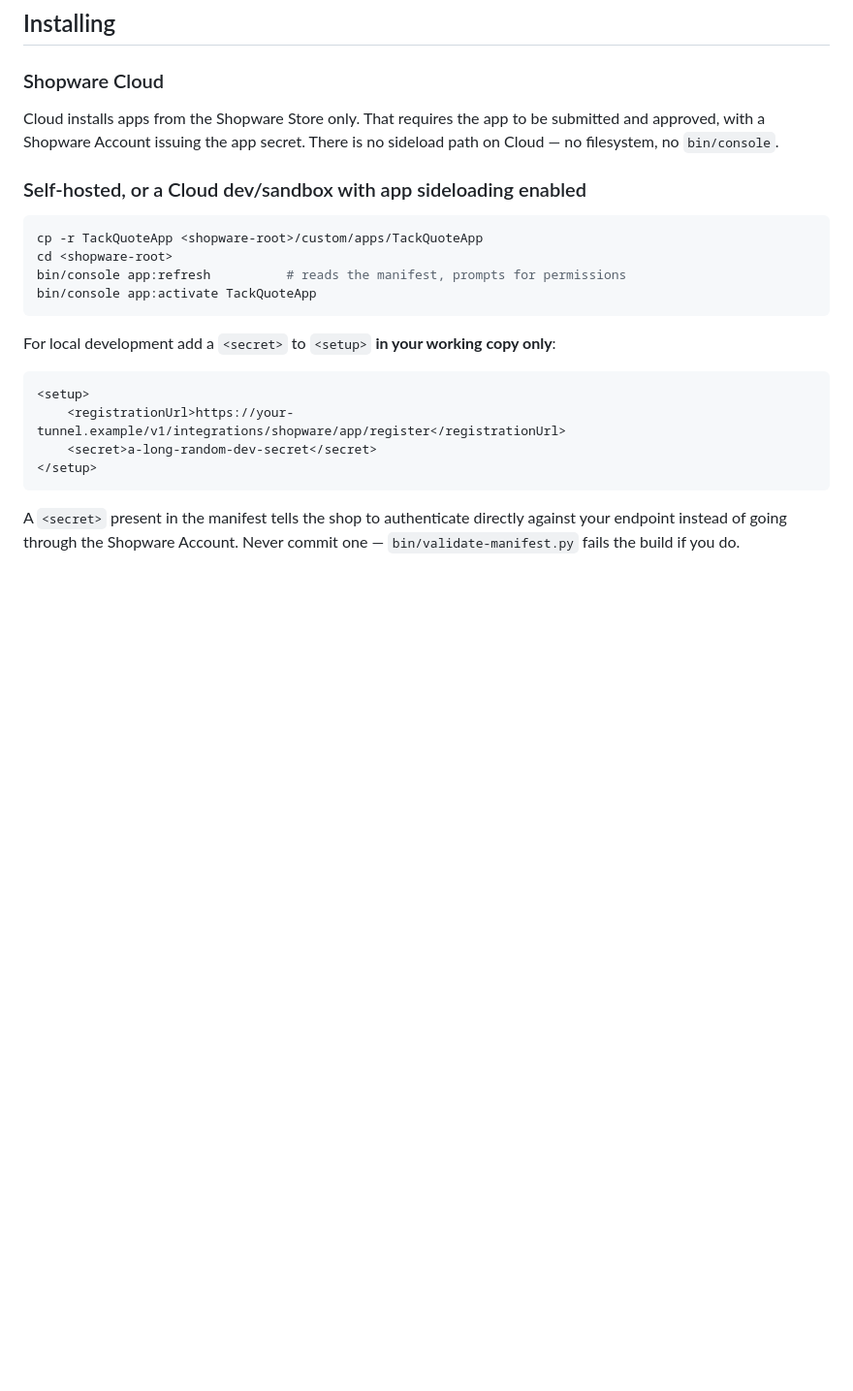
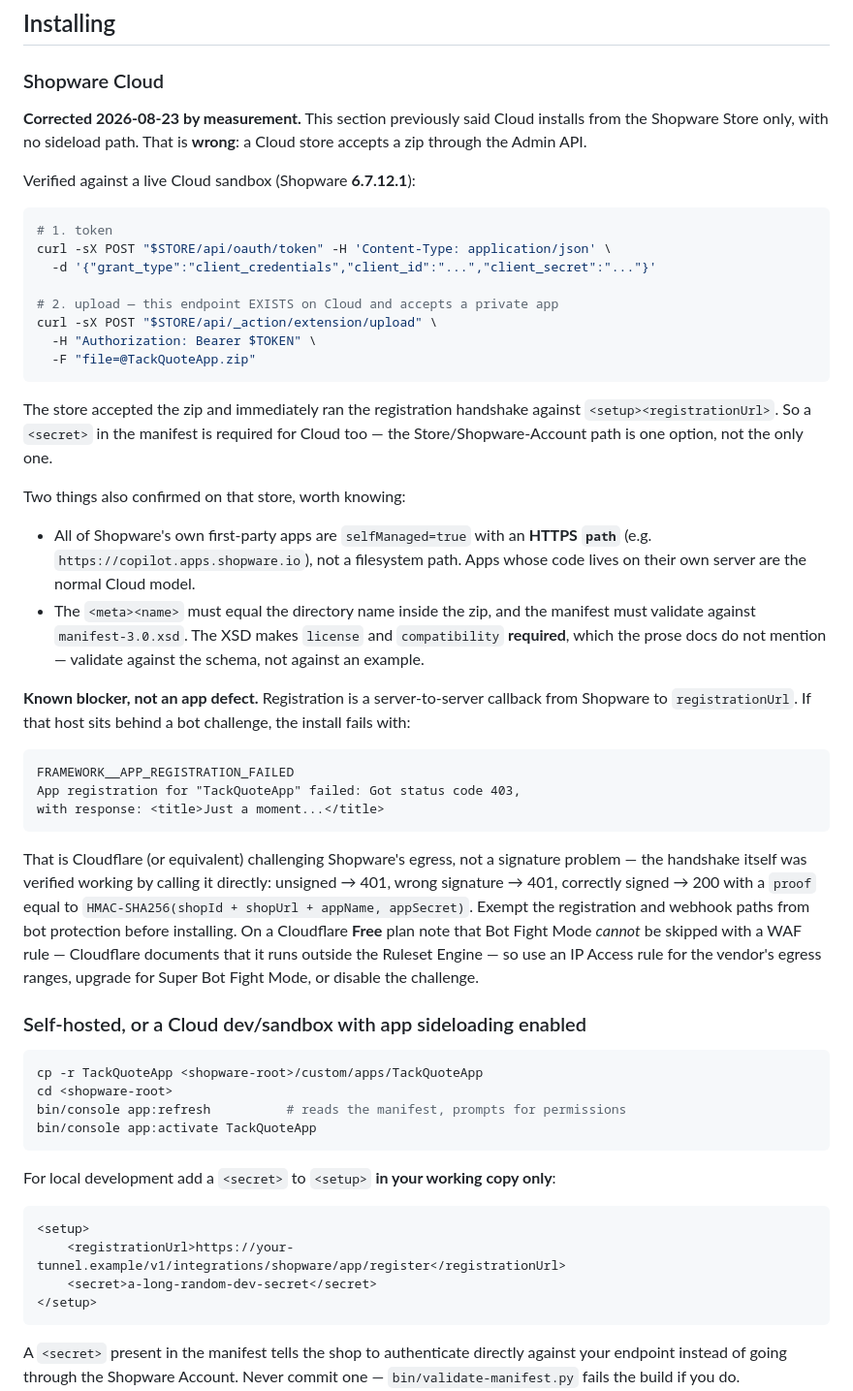
Before and after one commit to ackm04/tack-ecommerce-extensions, a Markdown page: shopware/TackQuoteApp/README.md, the part around the change. Shown at 97% size. Drawn GitHub-style; blank space fills up the shorter version.

Commit message:
docs(shopware): correct the Cloud install claim — measured, not assumed
The README said Cloud installs apps from the Shopware Store only, with no
sideload path. That is wrong, and it was disproven by measurement against a live
Cloud sandbox (Shopware 6.7.12.1):

  POST /api/_action/extension/upload  -- exists on Cloud and accepts a private app

The store took the zip and immediately ran the registration handshake against
<setup><registrationUrl>. So a manifest <secret> is required on Cloud too; the
Shopware Account path is one option rather than the only one.

Also recorded, both observed on that store:

  * Every Shopware first-party app is selfManaged=true with an HTTPS `path`
    (e.g. https://copilot.apps.shopware.io), not a filesystem path. Remote-code
    apps are the normal Cloud model.
  * The XSD makes `license` and `compatibility` REQUIRED, which the prose docs do
    not mention. Validate against manifest-3.0.xsd, not against an example.

And the real blocker, which is not an app defect: registration is a
server-to-server callback, so a bot challenge in front of registrationUrl fails
the install with FRAMEWORK__APP_REGISTRATION_FAILED and a "Just a moment..."
body. The handshake itself was verified by calling it directly — unsigned 401,
wrong signature 401, correctly signed 200 with a proof equal to
HMAC-SHA256(shopId + shopUrl + appName, appSecret).

Includes the Cloudflare Free-plan caveat: Bot Fight Mode cannot be skipped with a
WAF rule because it runs outside the Ruleset Engine, per Cloudflare's own docs.

The committed manifest still carries NO secret element — only a comment
explaining why, and how to inject one into a build copy.

````diff
--- a/shopware/TackQuoteApp/README.md
+++ b/shopware/TackQuoteApp/README.md
@@ -51,9 +51,56 @@ The validator also catches a name/directory mismatch, a non-`https`
 
 ### Shopware Cloud
 
-Cloud installs apps from the Shopware Store only. That requires the app to be
-submitted and approved, with a Shopware Account issuing the app secret. There is
-no sideload path on Cloud — no filesystem, no `bin/console`.
+**Corrected 2026-08-23 by measurement.** This section previously said Cloud
+installs from the Shopware Store only, with no sideload path. That is **wrong**:
+a Cloud store accepts a zip through the Admin API.
+
+Verified against a live Cloud sandbox (Shopware **6.7.12.1**):
+
+```bash
+# 1. token
+curl -sX POST "$STORE/api/oauth/token" -H 'Content-Type: application/json' \
+  -d '{"grant_type":"client_credentials","client_id":"...","client_secret":"..."}'
+
+# 2. upload — this endpoint EXISTS on Cloud and accepts a private app
+curl -sX POST "$STORE/api/_action/extension/upload" \
+  -H "Authorization: Bearer $TOKEN" \
+  -F "file=@TackQuoteApp.zip"
+```
+
+The store accepted the zip and immediately ran the registration handshake
+against `<setup><registrationUrl>`. So a `<secret>` in the manifest is required
+for Cloud too — the Store/Shopware-Account path is one option, not the only one.
+
+Two things also confirmed on that store, worth knowing:
+
+* All of Shopware's own first-party apps are `selfManaged=true` with an **HTTPS
+  `path`** (e.g. `https://copilot.apps.shopware.io`), not a filesystem path. Apps
+  whose code lives on their own server are the normal Cloud model.
+* The `<meta><name>` must equal the directory name inside the zip, and the
+  manifest must validate against `manifest-3.0.xsd`. The XSD makes `license` and
+  `compatibility` **required**, which the prose docs do not mention — validate
+  against the schema, not against an example.
+
+**Known blocker, not an app defect.** Registration is a server-to-server callback
+from Shopware to `registrationUrl`. If that host sits behind a bot challenge, the
+install fails with:
+
+```
+FRAMEWORK__APP_REGISTRATION_FAILED
+App registration for "TackQuoteApp" failed: Got status code 403,
+with response: <title>Just a moment...</title>
+```
+
+That is Cloudflare (or equivalent) challenging Shopware's egress, not a signature
+problem — the handshake itself was verified working by calling it directly:
+unsigned → 401, wrong signature → 401, correctly signed → 200 with a `proof`
+equal to `HMAC-SHA256(shopId + shopUrl + appName, appSecret)`. Exempt the
+registration and webhook paths from bot protection before installing. On a
+Cloudflare **Free** plan note that Bot Fight Mode *cannot* be skipped with a WAF
+rule — Cloudflare documents that it runs outside the Ruleset Engine — so use an
+IP Access rule for the vendor's egress ranges, upgrade for Super Bot Fight Mode,
+or disable the challenge.
 
 ### Self-hosted, or a Cloud dev/sandbox with app sideloading enabled
 
````
